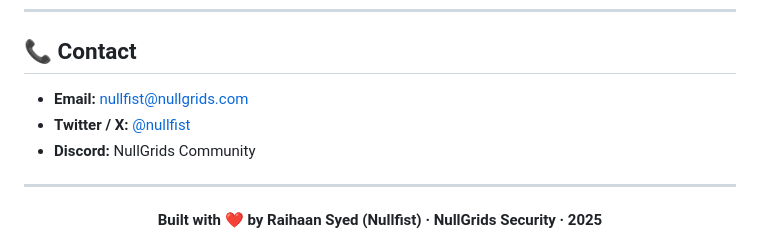
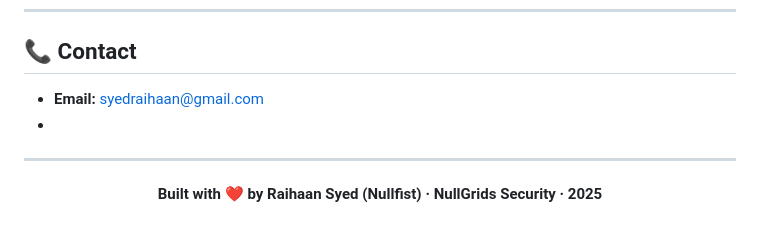
Before and after one commit to syedrai/NULLSHARE, a Markdown page: README.md, the part around the change. Drawn GitHub-style.

Commit message:
Change contact email and remove social links
Updated contact information in the README.

```diff
--- a/README.md
+++ b/README.md
@@ -530,9 +530,8 @@ FITNESS FOR A PARTICULAR PURPOSE AND NONINFRINGEMENT.
 
 ## 📞 Contact
 
-- **Email:** [nullfist@nullgrids.com](mailto:nullfist@nullgrids.com)
-- **Twitter / X:** [@nullfist](https://twitter.com/nullfist)
-- **Discord:** NullGrids Community
+- **Email:** [syedraihaan@gmail.com](mailto:nullfist@nullgrids.com)
+-
 
 ---
 
```
